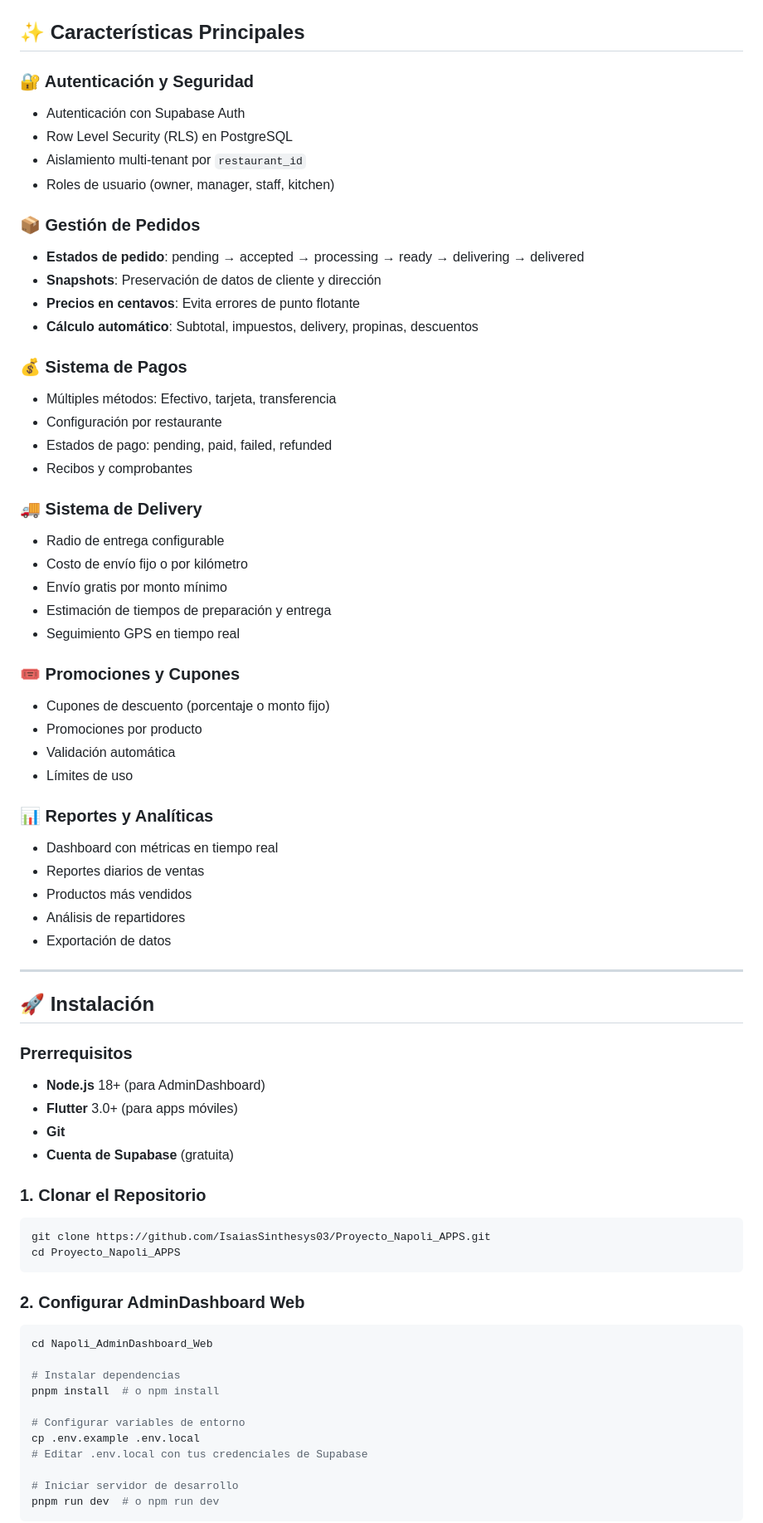
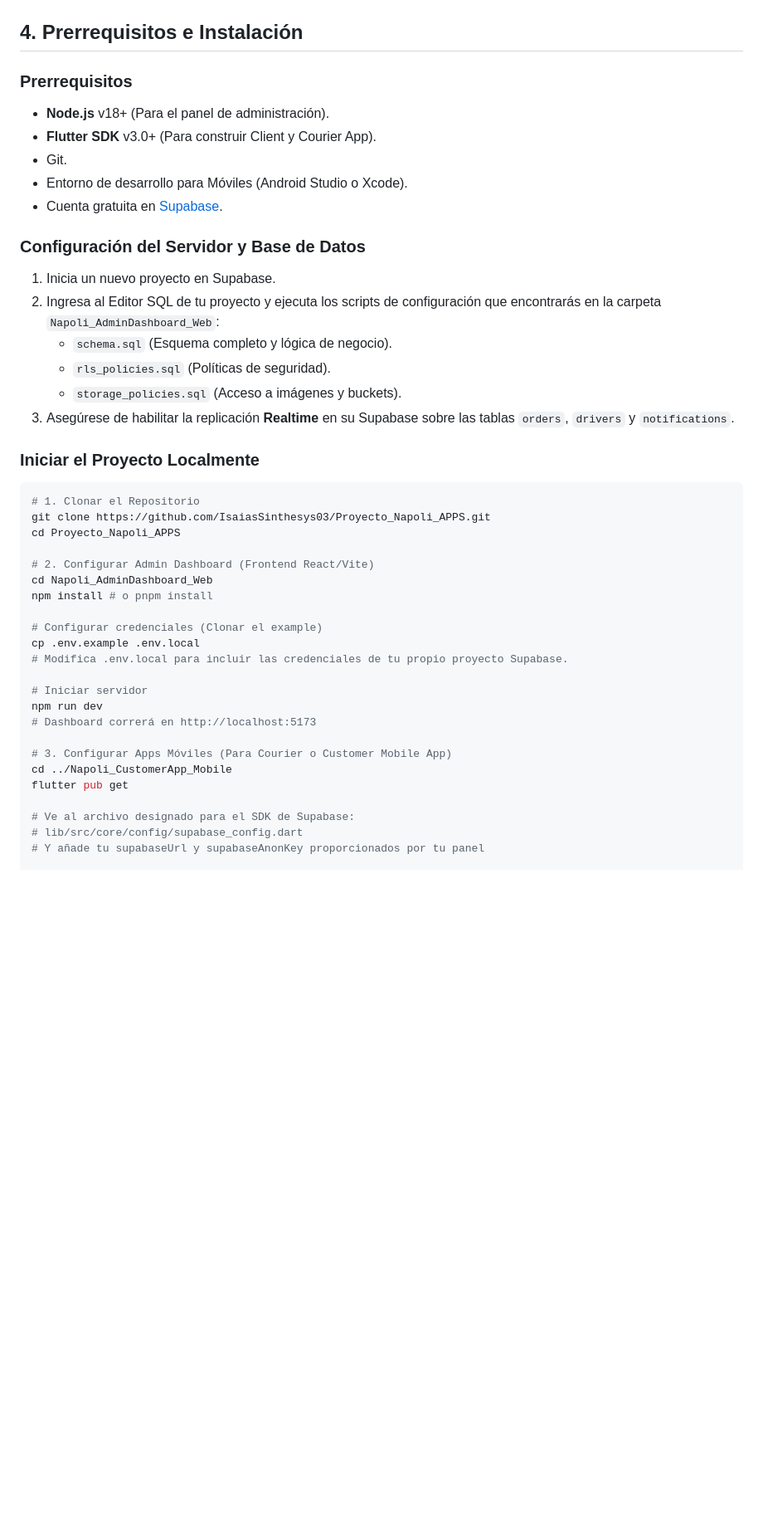
Before and after one commit to IsaiasSinthesys03/Proyecto_Napoli_APPS, a Markdown page: README.md, the part around one of its changes. Shown at 83% size. GitHub-like rendering; blank space fills up the shorter version.

Commit message:
docs: actualizar estructura del README y roles del equipo

````diff
--- a/README.md
+++ b/README.md
@@ -152,74 +67,44 @@
-## ✨ Características Principales
-
-### 🔐 Autenticación y Seguridad
-- Autenticación con Supabase Auth
-- Row Level Security (RLS) en PostgreSQL
-- Aislamiento multi-tenant por `restaurant_id`
-- Roles de usuario (owner, manager, staff, kitchen)
-
-### 📦 Gestión de Pedidos
-- **Estados de pedido**: pending → accepted → processing → ready → delivering → delivered
-- **Snapshots**: Preservación de datos de cliente y dirección
-- **Precios en centavos**: Evita errores de punto flotante
-- **Cálculo automático**: Subtotal, impuestos, delivery, propinas, descuentos
-
-### 💰 Sistema de Pagos
-- Múltiples métodos: Efectivo, tarjeta, transferencia
-- Configuración por restaurante
-- Estados de pago: pending, paid, failed, refunded
-- Recibos y comprobantes
-
-### 🚚 Sistema de Delivery
-- Radio de entrega configurable
-- Costo de envío fijo o por kilómetro
-- Envío gratis por monto mínimo
-- Estimación de tiempos de preparación y entrega
-- Seguimiento GPS en tiempo real
-
-### 🎟️ Promociones y Cupones
-- Cupones de descuento (porcentaje o monto fijo)
-- Promociones por producto
-- Validación automática
-- Límites de uso
-
-### 📊 Reportes y Analíticas
-- Dashboard con métricas en tiempo real
-- Reportes diarios de ventas
-- Productos más vendidos
-- Análisis de repartidores
-- Exportación de datos
-
----
-
-## 🚀 Instalación
+## 4. Prerrequisitos e Instalación
 
 ### Prerrequisitos
+- **Node.js** v18+ (Para el panel de administración).
+- **Flutter SDK** v3.0+ (Para construir Client y Courier App).
+- Git.
+- Entorno de desarrollo para Móviles (Android Studio o Xcode).
+- Cuenta gratuita en [Supabase](https://supabase.com).
 
-- **Node.js** 18+ (para AdminDashboard)
-- **Flutter** 3.0+ (para apps móviles)
-- **Git**
-- **Cuenta de Supabase** (gratuita)
+### Configuración del Servidor y Base de Datos
+1. Inicia un nuevo proyecto en Supabase.
+2. Ingresa al Editor SQL de tu proyecto y ejecuta los scripts de configuración que encontrarás en la carpeta `Napoli_AdminDashboard_Web`:
+   - `schema.sql` (Esquema completo y lógica de negocio).
+   - `rls_policies.sql` (Políticas de seguridad).
+   - `storage_policies.sql` (Acceso a imágenes y buckets).
+3. Asegúrese de habilitar la replicación **Realtime** en su Supabase sobre las tablas `orders`, `drivers` y `notifications`.
 
-### 1. Clonar el Repositorio
+### Iniciar el Proyecto Localmente
 
 ```bash
+# 1. Clonar el Repositorio
 git clone https://github.com/IsaiasSinthesys03/Proyecto_Napoli_APPS.git
 cd Proyecto_Napoli_APPS
-```
 
-### 2. Configurar AdminDashboard Web
+# 2. Configurar Admin Dashboard (Frontend React/Vite)
+cd Napoli_AdminDashboard_Web
+npm install # o pnpm install
 
-```bash
-cd Napoli_AdminDashboard_Web
+# Configurar credenciales (Clonar el example)
+cp .env.example .env.local
+# Modifica .env.local para incluir las credenciales de tu propio proyecto Supabase.
 
-# Instalar dependencias
-pnpm install  # o npm install
+# Iniciar servidor
+npm run dev
+# Dashboard correrá en http://localhost:5173
 
-# Configurar variables de entorno
-cp .env.example .env.local
-# Editar .env.local con tus credenciales de Supabase
+# 3. Configurar Apps Móviles (Para Courier o Customer Mobile App)
+cd ../Napoli_CustomerApp_Mobile
+flutter pub get
 
-# Iniciar servidor de desarrollo
-pnpm run dev  # o npm run dev
-```
+# Ve al archivo designado para el SDK de Supabase:
+# lib/src/core/config/supabase_config.dart
+# Y añade tu supabaseUrl y supabaseAnonKey proporcionados por tu panel
 
````
Also changed, not shown: other parts of README.md (+84 -283 lines).
